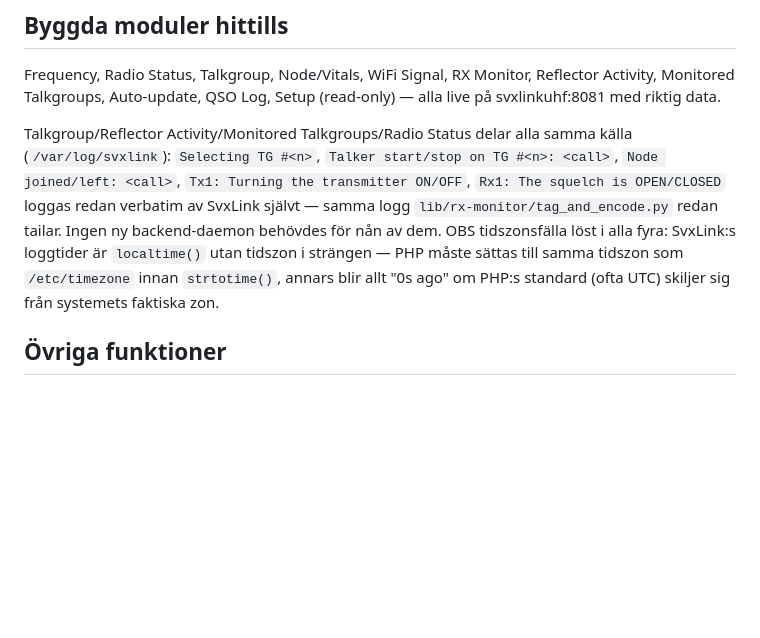
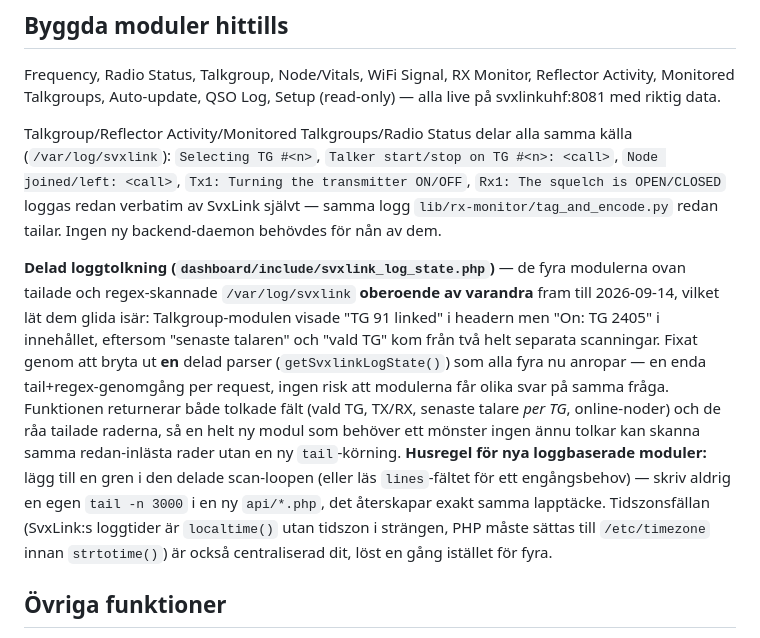
Before and after one commit to mrspock64/hotspot-image, a Markdown page: docs/dashboard-v2-brief.md, the part around the change. Rendered like a GitHub page; blank space fills up the shorter version.

Commit message:
docs: document the shared log-state parser and its house rule
Co-Authored-By: Claude Sonnet 5 <noreply@anthropic.com>

```diff
--- a/docs/dashboard-v2-brief.md
+++ b/docs/dashboard-v2-brief.md
@@ -56,7 +56,9 @@ Signal/WiFi-kortet — verklig data från `/proc/net/wireless` på svxlinkuhf (d
 
 Frequency, Radio Status, Talkgroup, Node/Vitals, WiFi Signal, RX Monitor, Reflector Activity, Monitored Talkgroups, Auto-update, QSO Log, Setup (read-only) — alla live på svxlinkuhf:8081 med riktig data.
 
-Talkgroup/Reflector Activity/Monitored Talkgroups/Radio Status delar alla samma källa (`/var/log/svxlink`): `Selecting TG #<n>`, `Talker start/stop on TG #<n>: <call>`, `Node joined/left: <call>`, `Tx1: Turning the transmitter ON/OFF`, `Rx1: The squelch is OPEN/CLOSED` loggas redan verbatim av SvxLink självt — samma logg `lib/rx-monitor/tag_and_encode.py` redan tailar. Ingen ny backend-daemon behövdes för nån av dem. OBS tidszonsfälla löst i alla fyra: SvxLink:s loggtider är `localtime()` utan tidszon i strängen — PHP måste sättas till samma tidszon som `/etc/timezone` innan `strtotime()`, annars blir allt "0s ago" om PHP:s standard (ofta UTC) skiljer sig från systemets faktiska zon.
+Talkgroup/Reflector Activity/Monitored Talkgroups/Radio Status delar alla samma källa (`/var/log/svxlink`): `Selecting TG #<n>`, `Talker start/stop on TG #<n>: <call>`, `Node joined/left: <call>`, `Tx1: Turning the transmitter ON/OFF`, `Rx1: The squelch is OPEN/CLOSED` loggas redan verbatim av SvxLink självt — samma logg `lib/rx-monitor/tag_and_encode.py` redan tailar. Ingen ny backend-daemon behövdes för nån av dem.
+
+**Delad loggtolkning (`dashboard/include/svxlink_log_state.php`)** — de fyra modulerna ovan tailade och regex-skannade `/var/log/svxlink` **oberoende av varandra** fram till 2026-09-14, vilket lät dem glida isär: Talkgroup-modulen visade "TG 91 linked" i headern men "On: TG 2405" i innehållet, eftersom "senaste talaren" och "vald TG" kom från två helt separata scanningar. Fixat genom att bryta ut **en** delad parser (`getSvxlinkLogState()`) som alla fyra nu anropar — en enda tail+regex-genomgång per request, ingen risk att modulerna får olika svar på samma fråga. Funktionen returnerar både tolkade fält (vald TG, TX/RX, senaste talare *per TG*, online-noder) och de råa tailade raderna, så en helt ny modul som behöver ett mönster ingen ännu tolkar kan skanna samma redan-inlästa rader utan en ny `tail`-körning. **Husregel för nya loggbaserade moduler:** lägg till en gren i den delade scan-loopen (eller läs `lines`-fältet för ett engångsbehov) — skriv aldrig en egen `tail -n 3000` i en ny `api/*.php`, det återskapar exakt samma lapptäcke. Tidszonsfällan (SvxLink:s loggtider är `localtime()` utan tidszon i strängen, PHP måste sättas till `/etc/timezone` innan `strtotime()`) är också centraliserad dit, löst en gång istället för fyra.
 
 ## Övriga funktioner
 
```
